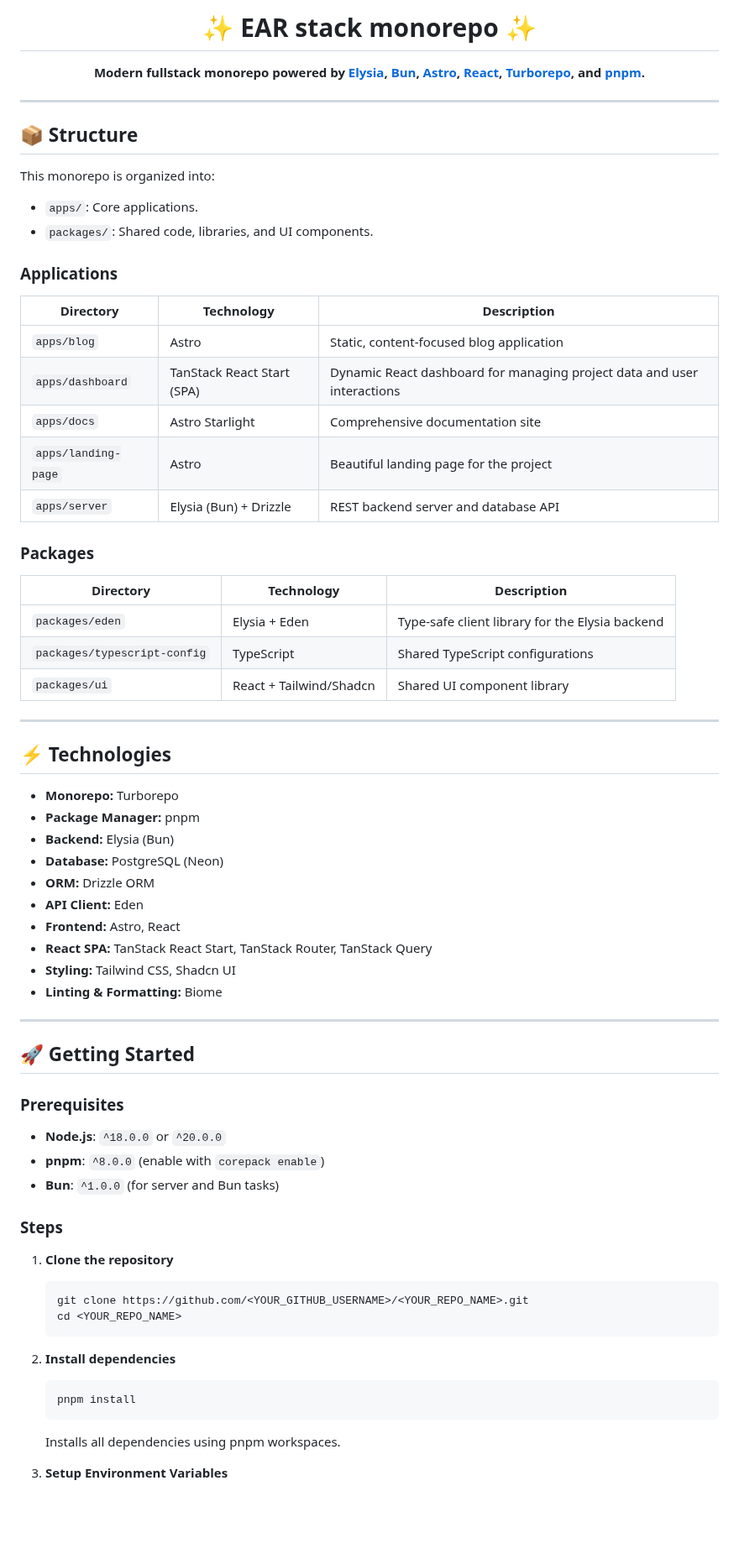
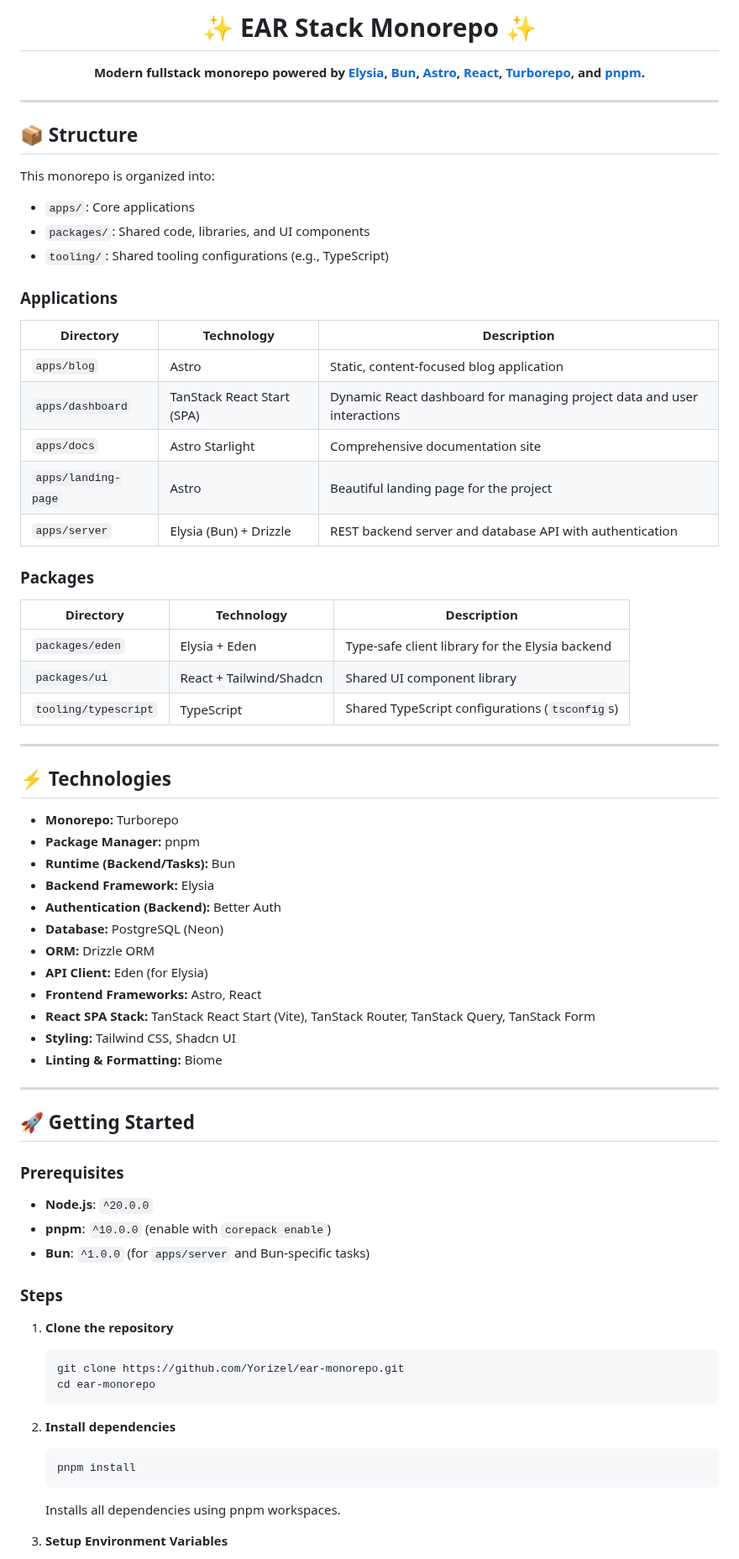
Before and after one commit to Yorizel/ear-monorepo, a Markdown page: README.md, the part around one of its changes. Shown at 84% size. Drawn GitHub-style; blank space fills up the shorter version.

````diff
--- a/README.md
+++ b/README.md
@@ -1,5 +1,4 @@
-
-<h1 align="center">✨ EAR stack monorepo ✨</h1>
+<h1 align="center">✨ EAR Stack Monorepo ✨</h1>
 
 <p align="center">
   <b>Modern fullstack monorepo powered by <a href="https://elysiajs.com/">Elysia</a>, <a href="https://bun.sh/">Bun</a>, <a href="https://astro.build/">Astro</a>, <a href="https://react.dev/">React</a>, <a href="https://turbo.build/repo">Turborepo</a>, and <a href="https://pnpm.io/">pnpm</a>.</b>
@@ -11,26 +10,27 @@
 
 This monorepo is organized into:
 
--   `apps/`: Core applications.
--   `packages/`: Shared code, libraries, and UI components.
+- `apps/`: Core applications
+- `packages/`: Shared code, libraries, and UI components
+- `tooling/`: Shared tooling configurations (e.g., TypeScript)
 
 ### Applications
 
-| Directory           | Technology                 | Description                                                           |
-|---------------------|---------------------------|-----------------------------------------------------------------------|
-| `apps/blog`         | Astro                     | Static, content-focused blog application                              |
-| `apps/dashboard`    | TanStack React Start (SPA)| Dynamic React dashboard for managing project data and user interactions|
-| `apps/docs`         | Astro Starlight           | Comprehensive documentation site                                      |
-| `apps/landing-page` | Astro                     | Beautiful landing page for the project                                |
-| `apps/server`       | Elysia (Bun) + Drizzle    | REST backend server and database API                                  |
+| Directory              | Technology                    | Description                                                           |
+|-----------------------|-------------------------------|-----------------------------------------------------------------------|
+| `apps/blog`           | Astro                         | Static, content-focused blog application                              |
+| `apps/dashboard`      | TanStack React Start (SPA)    | Dynamic React dashboard for managing project data and user interactions|
+| `apps/docs`           | Astro Starlight               | Comprehensive documentation site                                      |
+| `apps/landing-page`   | Astro                         | Beautiful landing page for the project                                |
+| `apps/server`         | Elysia (Bun) + Drizzle        | REST backend server and database API with authentication              |
 
 ### Packages
 
-| Directory                      | Technology                | Description                                         |
-|---------------------------------|--------------------------|-----------------------------------------------------|
-| `packages/eden`                | Elysia + Eden            | Type-safe client library for the Elysia backend     |
-| `packages/typescript-config`    | TypeScript               | Shared TypeScript configurations                    |
-| `packages/ui`                  | React + Tailwind/Shadcn   | Shared UI component library                         |
+| Directory                  | Technology                  | Description                                         |
+|----------------------------|-----------------------------|-----------------------------------------------------|
+| `packages/eden`            | Elysia + Eden               | Type-safe client library for the Elysia backend     |
+| `packages/ui`              | React + Tailwind/Shadcn     | Shared UI component library                         |
+| `tooling/typescript`       | TypeScript                  | Shared TypeScript configurations (`tsconfig`s)       |
 
 ---
 
@@ -38,12 +38,14 @@ This monorepo is organized into:
 
 - **Monorepo:** Turborepo
 - **Package Manager:** pnpm
-- **Backend:** Elysia (Bun)
+- **Runtime (Backend/Tasks):** Bun
+- **Backend Framework:** Elysia
+- **Authentication (Backend):** Better Auth
 - **Database:** PostgreSQL (Neon)
 - **ORM:** Drizzle ORM
-- **API Client:** Eden
-- **Frontend:** Astro, React
-- **React SPA:** TanStack React Start, TanStack Router, TanStack Query
+- **API Client:** Eden (for Elysia)
+- **Frontend Frameworks:** Astro, React
+- **React SPA Stack:** TanStack React Start (Vite), TanStack Router, TanStack Query, TanStack Form
 - **Styling:** Tailwind CSS, Shadcn UI
 - **Linting & Formatting:** Biome
 
@@ -53,22 +55,24 @@ This monorepo is organized into:
 
 ### Prerequisites
 
-- **Node.js**: `^18.0.0` or `^20.0.0`
-- **pnpm**: `^8.0.0` (enable with `corepack enable`)
-- **Bun**: `^1.0.0` (for server and Bun tasks)
+- **Node.js**: `^20.0.0`
+- **pnpm**: `^10.0.0` (enable with `corepack enable`)
+- **Bun**: `^1.0.0` (for `apps/server` and Bun-specific tasks)
 
 ### Steps
 
 1. **Clone the repository**
-    ```bash
-    git clone https://github.com/<YOUR_GITHUB_USERNAME>/<YOUR_REPO_NAME>.git
-    cd <YOUR_REPO_NAME>
-    ```
+
+   ```bash
+   git clone https://github.com/Yorizel/ear-monorepo.git
+   cd ear-monorepo
+   ```
 
 2. **Install dependencies**
-    ```bash
-    pnpm install
-    ```
-    Installs all dependencies using pnpm workspaces.
+
+   ```bash
+   pnpm install
+   ```
+   Installs all dependencies using pnpm workspaces.
 
 3. **Setup Environment Variables**
````
Also changed, not shown: other parts of README.md (+87 -44 lines).
